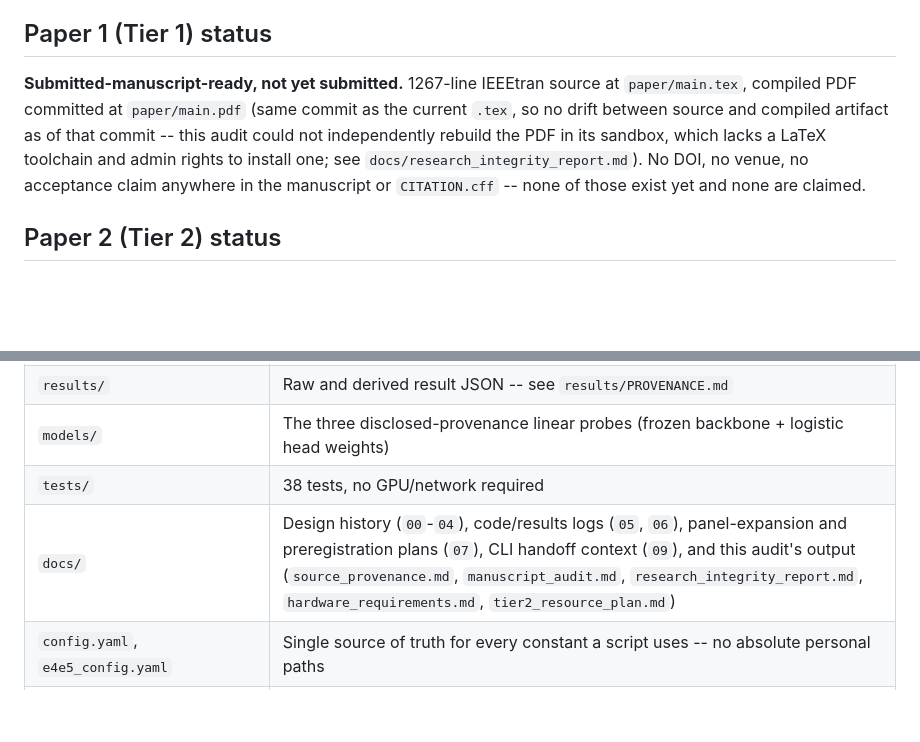
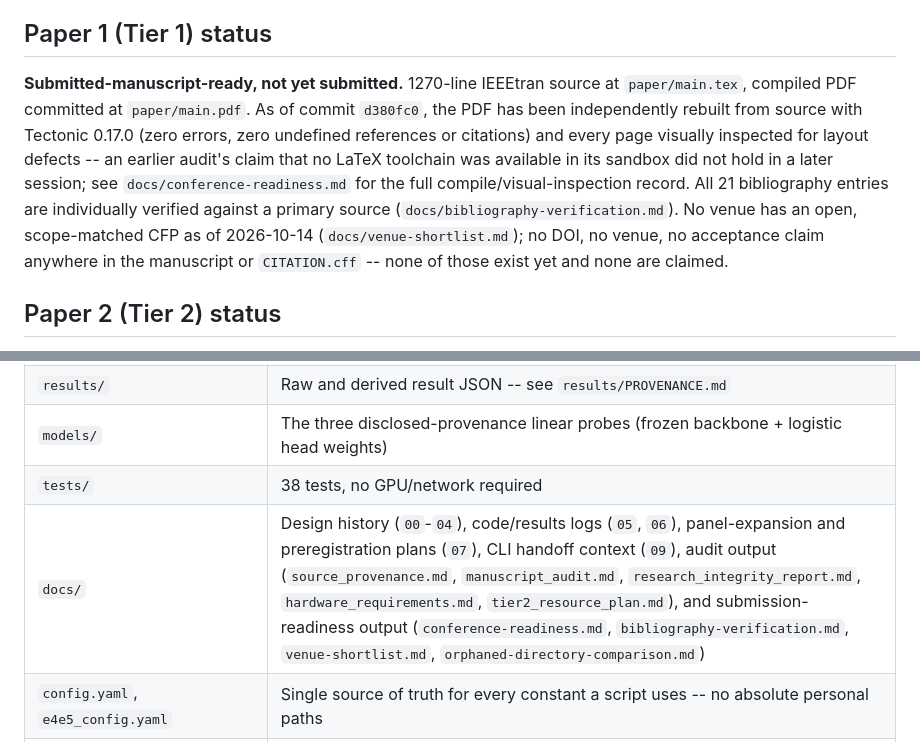
Before and after one commit to meowlawat/deepfake-findings, a Markdown page: README.md, 2 parts joined by grey strips. GitHub-like rendering; blank space fills up the shorter version.

Commit message:
Update README to reflect this session's PDF rebuild and completed audits
Three stale claims corrected:
- 'could not independently rebuild the PDF, no LaTeX toolchain available' --
  no longer true; tectonic 0.17.0 rebuilt it cleanly this session (zero
  errors, zero undefined refs/citations), all 12 pages visually inspected.
- Bibliography status -- now points at docs/bibliography-verification.md
  (all 21 entries checked against a primary source) instead of leaving the
  prior 'spot-checked only' state implied.
- Venue status -- now points at docs/venue-shortlist.md's dated finding
  (no scope-matched venue has an open CFP as of 2026-10-14) instead of
  silence.

Also corrected the manuscript's stated line count (1267 -> 1270, the actual
current paper/main.tex length after the table-layout fixes) and added the
three new docs/ files to the repository-layout table.

Reran scripts/audit_manuscript.py (26/26) and pytest (38/38) -- unaffected,
as expected for a README-only change.

```diff
--- a/README.md
+++ b/README.md
@@ -165,14 +165,18 @@ throughput numbers and the Tier 2 comparison.
 
 ## Paper 1 (Tier 1) status
 
-**Submitted-manuscript-ready, not yet submitted.** 1267-line IEEEtran source
-at `paper/main.tex`, compiled PDF committed at `paper/main.pdf` (same commit
-as the current `.tex`, so no drift between source and compiled artifact as
-of that commit -- this audit could not independently rebuild the PDF in its
-sandbox, which lacks a LaTeX toolchain and admin rights to install one; see
-`docs/research_integrity_report.md`). No DOI, no venue, no acceptance claim
-anywhere in the manuscript or `CITATION.cff` -- none of those exist yet and
-none are claimed.
+**Submitted-manuscript-ready, not yet submitted.** 1270-line IEEEtran source
+at `paper/main.tex`, compiled PDF committed at `paper/main.pdf`. As of commit
+`d380fc0`, the PDF has been independently rebuilt from source with Tectonic
+0.17.0 (zero errors, zero undefined references or citations) and every page
+visually inspected for layout defects -- an earlier audit's claim that no
+LaTeX toolchain was available in its sandbox did not hold in a later session;
+see `docs/conference-readiness.md` for the full compile/visual-inspection
+record. All 21 bibliography entries are individually verified against a
+primary source (`docs/bibliography-verification.md`). No venue has an open,
+scope-matched CFP as of 2026-10-14 (`docs/venue-shortlist.md`); no DOI, no
+venue, no acceptance claim anywhere in the manuscript or `CITATION.cff` --
+none of those exist yet and none are claimed.
 
 ## Paper 2 (Tier 2) status
 
@@ -210,6 +214,6 @@ See `CITATION.cff`. No DOI or venue -- omitted, not invented.
 | `results/` | Raw and derived result JSON -- see `results/PROVENANCE.md` |
 | `models/` | The three disclosed-provenance linear probes (frozen backbone + logistic head weights) |
 | `tests/` | 38 tests, no GPU/network required |
-| `docs/` | Design history (`00`-`04`), code/results logs (`05`, `06`), panel-expansion and preregistration plans (`07`), CLI handoff context (`09`), and this audit's output (`source_provenance.md`, `manuscript_audit.md`, `research_integrity_report.md`, `hardware_requirements.md`, `tier2_resource_plan.md`) |
+| `docs/` | Design history (`00`-`04`), code/results logs (`05`, `06`), panel-expansion and preregistration plans (`07`), CLI handoff context (`09`), audit output (`source_provenance.md`, `manuscript_audit.md`, `research_integrity_report.md`, `hardware_requirements.md`, `tier2_resource_plan.md`), and submission-readiness output (`conference-readiness.md`, `bibliography-verification.md`, `venue-shortlist.md`, `orphaned-directory-comparison.md`) |
 | `config.yaml`, `e4e5_config.yaml` | Single source of truth for every constant a script uses -- no absolute personal paths |
 | `.github/workflows/ci.yml` | Syntax check, tests, config validation, manuscript numeric audit -- no GPU/dataset dependency |
```
